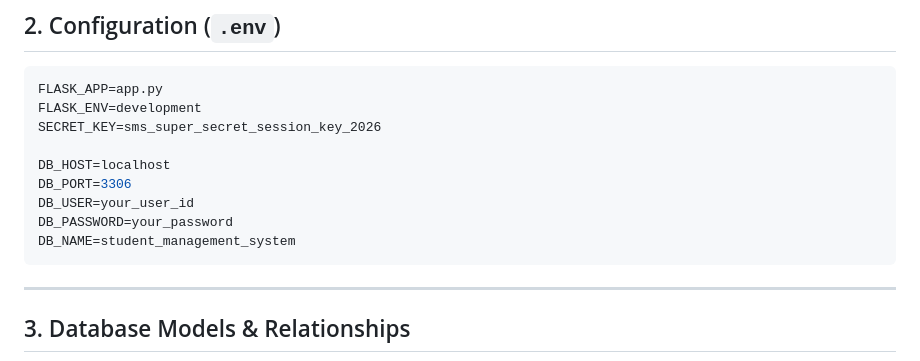
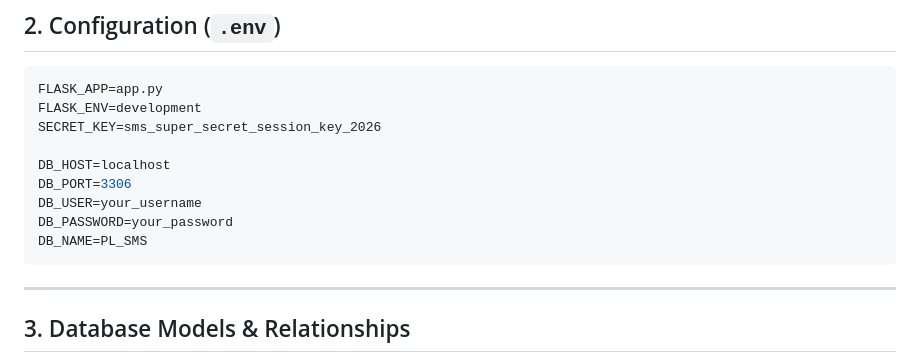
Before and after one commit to jibinedwin/PL_StudentManagementSystem, a Markdown page: backend/README.md, the part around the change. Rendered like a GitHub page.

Commit message:
Update database configuration in README

````diff
--- a/backend/README.md
+++ b/backend/README.md
@@ -41,9 +41,9 @@ SECRET_KEY=sms_super_secret_session_key_2026
 
 DB_HOST=localhost
 DB_PORT=3306
-DB_USER=your_user_id
+DB_USER=your_username
 DB_PASSWORD=your_password
-DB_NAME=student_management_system
+DB_NAME=PL_SMS
 ```
 
 ---
````
